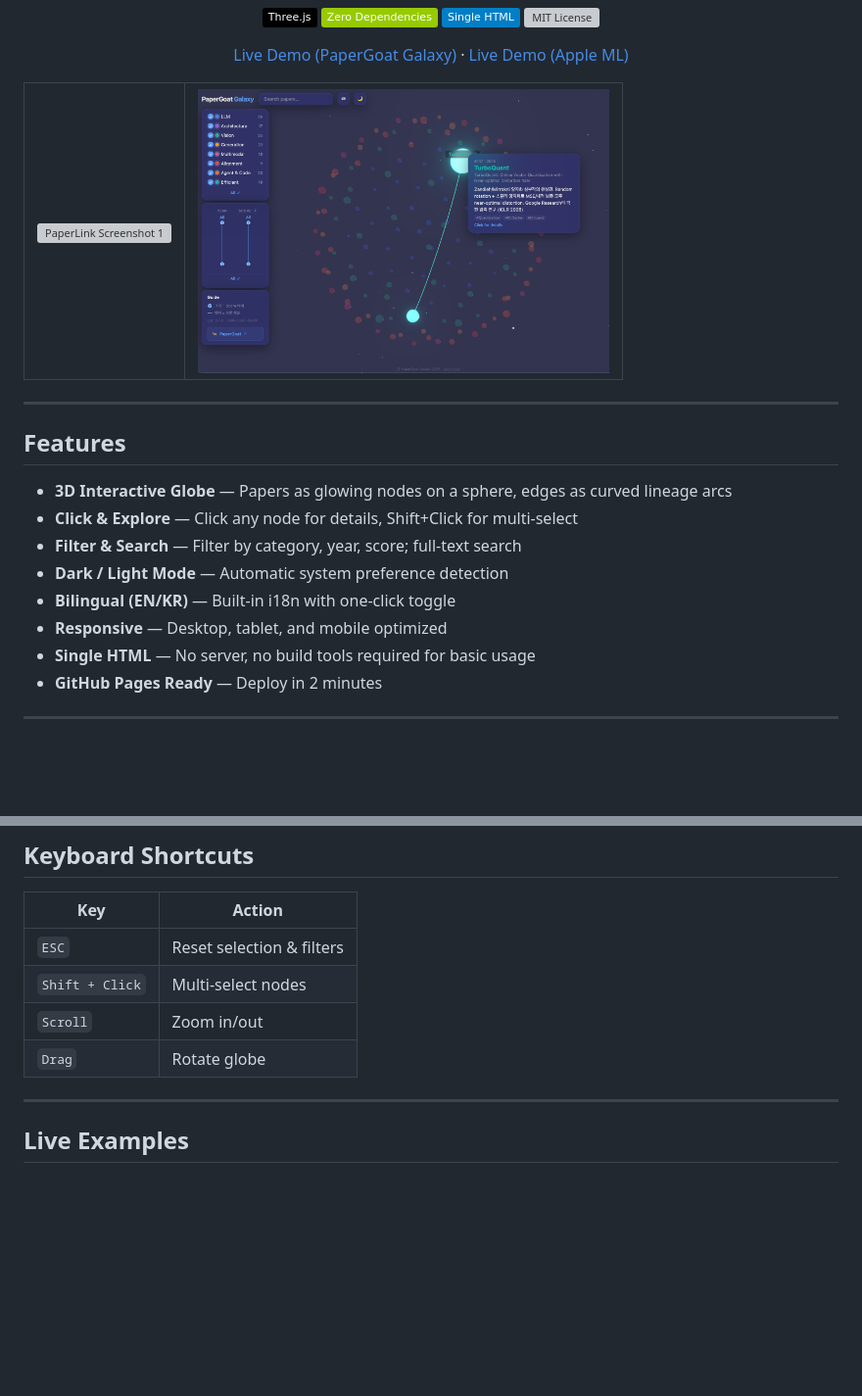
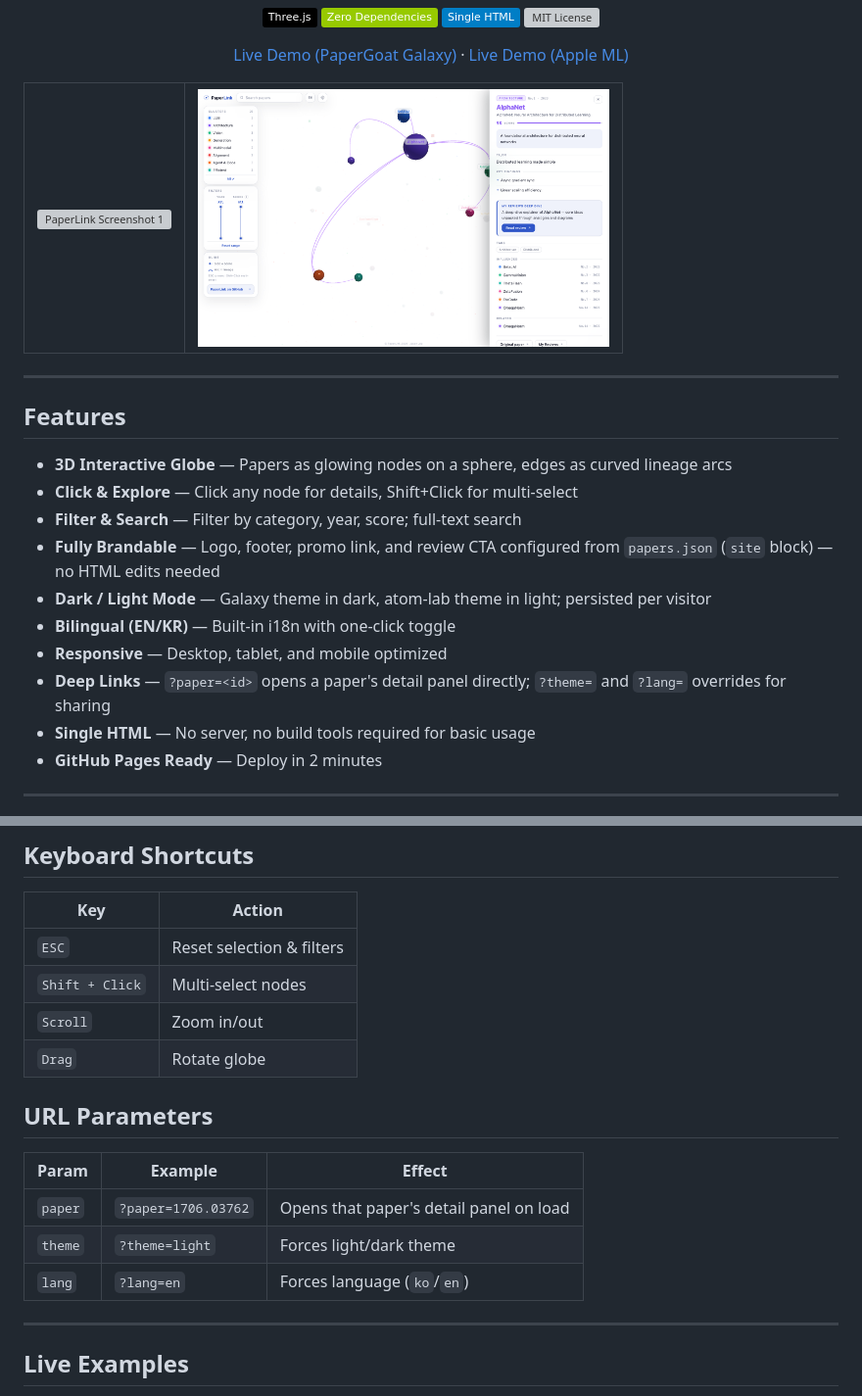
Before and after one commit to jsonpassion/paperlink, a Markdown page: README.md, 2 parts joined by grey strips. Shown at 98% size. Rendered like a GitHub page; pictures changed too: assets/screenshot-2.png; badges without logos; blank space fills up the shorter version; grey boxes are pictures that could not be loaded.

```diff
--- a/README.md
+++ b/README.md
@@ -28,9 +28,11 @@
 - **3D Interactive Globe** — Papers as glowing nodes on a sphere, edges as curved lineage arcs
 - **Click & Explore** — Click any node for details, Shift+Click for multi-select
 - **Filter & Search** — Filter by category, year, score; full-text search
-- **Dark / Light Mode** — Automatic system preference detection
+- **Fully Brandable** — Logo, footer, promo link, and review CTA configured from `papers.json` (`site` block) — no HTML edits needed
+- **Dark / Light Mode** — Galaxy theme in dark, atom-lab theme in light; persisted per visitor
 - **Bilingual (EN/KR)** — Built-in i18n with one-click toggle
 - **Responsive** — Desktop, tablet, and mobile optimized
+- **Deep Links** — `?paper=<id>` opens a paper's detail panel directly; `?theme=` and `?lang=` overrides for sharing
 - **Single HTML** — No server, no build tools required for basic usage
 - **GitHub Pages Ready** — Deploy in 2 minutes
 
@@ -171,6 +205,14 @@ paperlink/
 | `Scroll` | Zoom in/out |
 | `Drag` | Rotate globe |
 
+## URL Parameters
+
+| Param | Example | Effect |
+|-------|---------|--------|
+| `paper` | `?paper=1706.03762` | Opens that paper's detail panel on load |
+| `theme` | `?theme=light` | Forces light/dark theme |
+| `lang` | `?lang=en` | Forces language (`ko`/`en`) |
+
 ---
 
 ## Live Examples
```
Also changed, not shown: other parts of README.md (+43 -11 lines), 4 other files.
